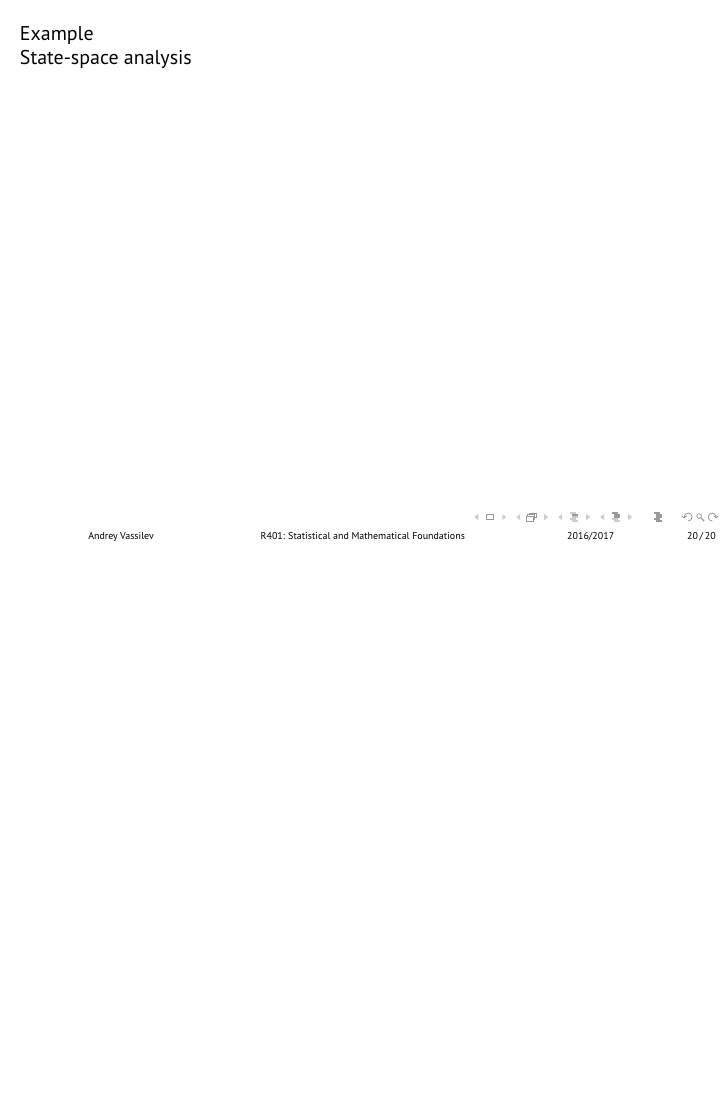
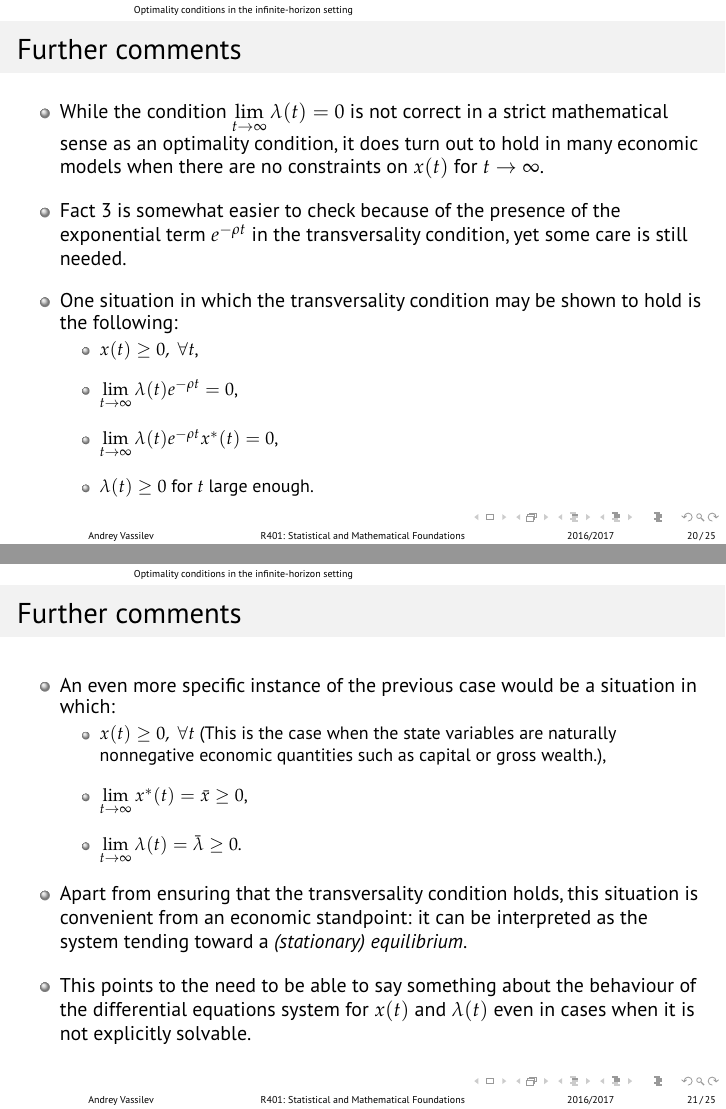
Before and after one commit to avassilev/Optimization, LaTeX slides (Lecture 18_Infinite-Horizon Deterministic Optimal Control in Continuous Time.tex): page 23 of 24 before the commit and pages 23 and 24 of 28 after it, the two joined at a grey line, the shorter picture padded with empty space. Compiled offline with pdfLaTeX.

Commit message:
Started state-space analysis

```diff
--- a/Lecture 18_Infinite-Horizon Deterministic Optimal Control in Continuous Time.tex
+++ b/Lecture 18_Infinite-Horizon Deterministic Optimal Control in Continuous Time.tex
@@ -257,7 +257,7 @@ ${} \qquad \qquad \lambda(t)\cdot (x(t)-x^*(t))\geq 0,\quad t\geq t'. $
 \item One can resort to a more permissive definition of optimality (e.g. the so-called \emph{catching up optimality}, see SS, Ch. 3, or SHSS, Sec. 10.3) at the expense of additional mathematical complications.
 \item The price we pay in any case is that the transversality condition is rather cumbersome to check, as it requires us to compare a candidate trajectory $ x^* $ to all feasible alternatives $ x $.
 \item This is realistic only in special cases.
-\item As a result, a typical approach in economic applications is to resort to conditions that are easier to check but are applicable to less general problems.
+\item As a result, a typical approach in economic applications is to resort to conditions that are somewhat easier to check but are applicable to less general problems.
 \end{itemize}
 \end{frame}
 
@@ -297,3 +297,31 @@ Then the pair $ (x^*(t),u^*(t)) $ is optimal.
 \end{itemize}
 \end{frame}
 
+\begin{frame}[fragile]
+\frametitle{Further comments}
+\begin{itemize}\itemsep1em
+\item While the condition $ \lim\limits_{t\rightarrow \infty}\lambda(t)=0 $ is not correct in a strict mathematical sense as an optimality condition, it does turn out to hold in many economic models when there are no constraints on $ x(t) $ for $ t\rightarrow \infty $.
+\item Fact \ref{fc:simpleSC} is somewhat easier to check because of the presence of the exponential term $ e^{-\rho t} $ in the transversality condition, yet some care is still needed.
+\item One situation in which the transversality condition may be shown to hold is the following:
+	\begin{itemize}\itemsep1em
+	\item $ x(t)\geq 0,~\forall t$,
+	\item $ \lim\limits_{t\rightarrow \infty} \lambda(t)e^{-\rho t} = 0 $,
+	\item $ \lim\limits_{t\rightarrow \infty} \lambda(t)e^{-\rho t}x^*(t) = 0 $,
+	\item $ \lambda(t)\geq 0 $ for $ t $ large enough.
+	\end{itemize}
+\end{itemize}
+\end{frame}
+
+\begin{frame}[fragile]
+\frametitle{Further comments}
+\begin{itemize}\itemsep1em
+\item An even more specific instance of the previous case would be a situation in which:
+	\begin{itemize}\itemsep1em
+	\item  $ x(t)\geq 0,~\forall t$ (This is the case when the state variables are naturally nonnegative economic quantities such as capital or gross wealth.),
+	\item $ \lim\limits_{t\rightarrow \infty} x^*(t) = \bar{x} \geq 0 $,
+	\item $ \lim\limits_{t\rightarrow \infty} \lambda(t) = \bar{\lambda} \geq 0 $.
+	\end{itemize}
+\item Apart from ensuring that the transversality condition holds, this situation is convenient from an economic standpoint: it can be interpreted as the system tending toward a \emph{(stationary) equilibrium}.
+\item This points to the need to be able to say something about the behaviour of the differential equations system for $ x(t) $ and $ \lambda(t) $ even in cases when it is not explicitly solvable.
+\end{itemize}
+\end{frame}
@@ -299,0 +345 @@ Then the pair $ (x^*(t),u^*(t)) $ is optimal.
+\frametitle{The setup}
@@ -309,6 +355,3 @@ Then the pair $ (x^*(t),u^*(t)) $ is optimal.
-Example
-
-State-space analysis
 
 \end{section}
 
```
Also changed, not shown: Lecture 18_Infinite-Horizon Deterministic Optimal Control in Continuous Time.pdf, Lecture 18_Infinite-Horizon Deterministic Optimal Control in Continuous Time.tex (29 more changed lines).
